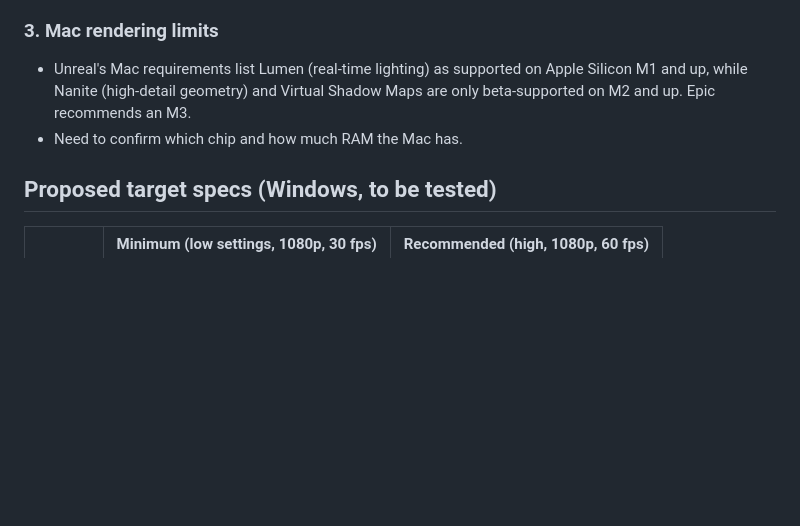
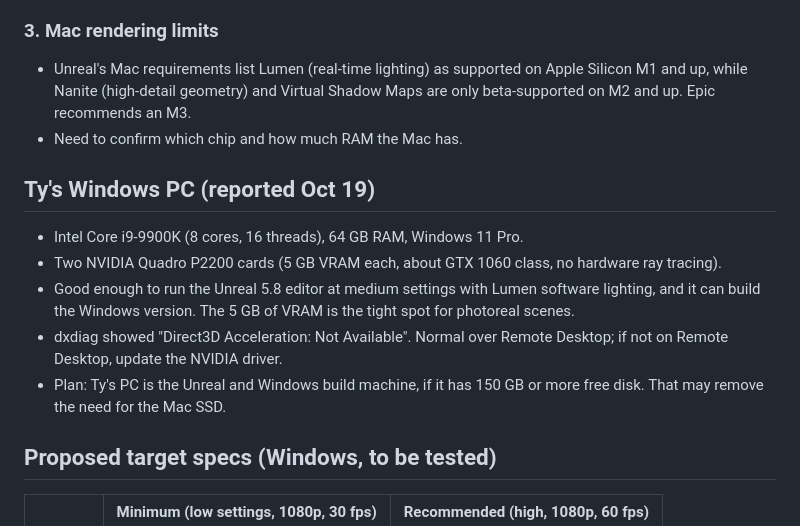
Before and after one commit to ConradSpaudie/cave-dive-game, a Markdown page: Tech/Engine, Hardware and Platforms.md, the part around the change. GitHub-like rendering; blank space fills up the shorter version.

Commit message:
Add Ty's PC specs and build machine plan
Co-Authored-By: Claude Opus 5.5 <noreply@anthropic.com>
Claude-Session: https://claude.ai/code/session_01KiyA3AH8JDhhaM8T157MEH

```diff
--- a/Tech/Engine, Hardware and Platforms.md
+++ b/Tech/Engine, Hardware and Platforms.md
@@ -23,6 +23,13 @@
 - Unreal's Mac requirements list Lumen (real-time lighting) as supported on Apple Silicon M1 and up, while Nanite (high-detail geometry) and Virtual Shadow Maps are only beta-supported on M2 and up. Epic recommends an M3.
 - Need to confirm which chip and how much RAM the Mac has.
 
+## Ty's Windows PC (reported Oct 19)
+- Intel Core i9-9900K (8 cores, 16 threads), 64 GB RAM, Windows 11 Pro.
+- Two NVIDIA Quadro P2200 cards (5 GB VRAM each, about GTX 1060 class, no hardware ray tracing).
+- Good enough to run the Unreal 5.8 editor at medium settings with Lumen software lighting, and it can build the Windows version. The 5 GB of VRAM is the tight spot for photoreal scenes.
+- dxdiag showed "Direct3D Acceleration: Not Available". Normal over Remote Desktop; if not on Remote Desktop, update the NVIDIA driver.
+- Plan: Ty's PC is the Unreal and Windows build machine, if it has 150 GB or more free disk. That may remove the need for the Mac SSD.
+
 ## Proposed target specs (Windows, to be tested)
 | | Minimum (low settings, 1080p, 30 fps) | Recommended (high, 1080p, 60 fps) |
 |---|---|---|
```
